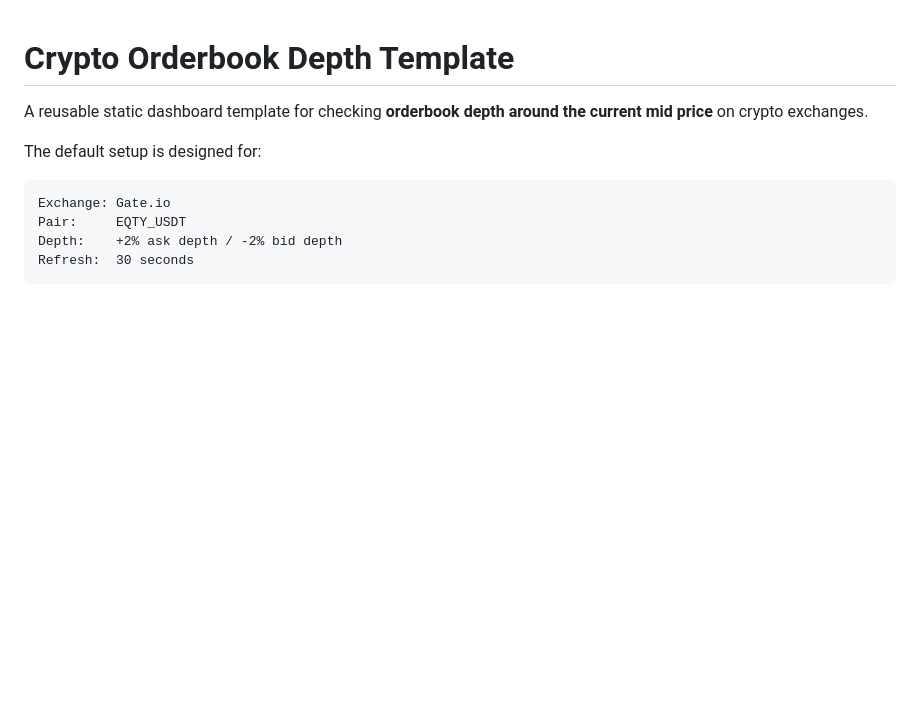
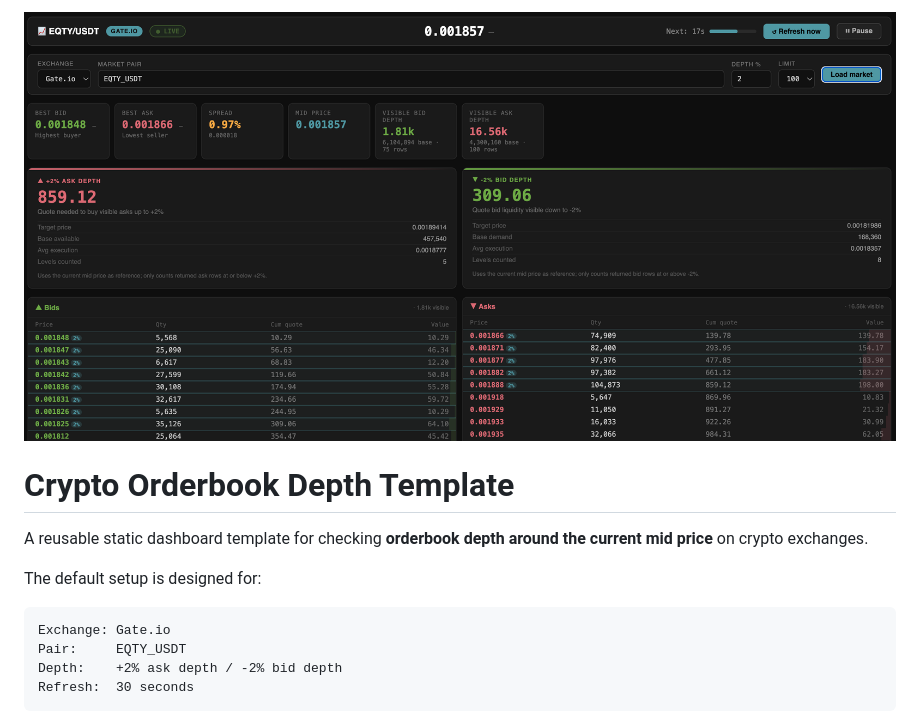
Before and after one commit to eqty-dao/crypto-orderbook-depth-template, a Markdown page: README.md, the part around the change. Drawn GitHub-style; blank space fills up the shorter version.

Commit message:
Screenshot

```diff
--- a/README.md
+++ b/README.md
@@ -1,3 +1,5 @@
+<img src="./assets/screenshot_eqty.png" alt="EQTY/USDT Gate.io Orderbook Depth Viewer" width="900">
+
 # Crypto Orderbook Depth Template
 
 A reusable static dashboard template for checking **orderbook depth around the current mid price** on crypto exchanges.
```
